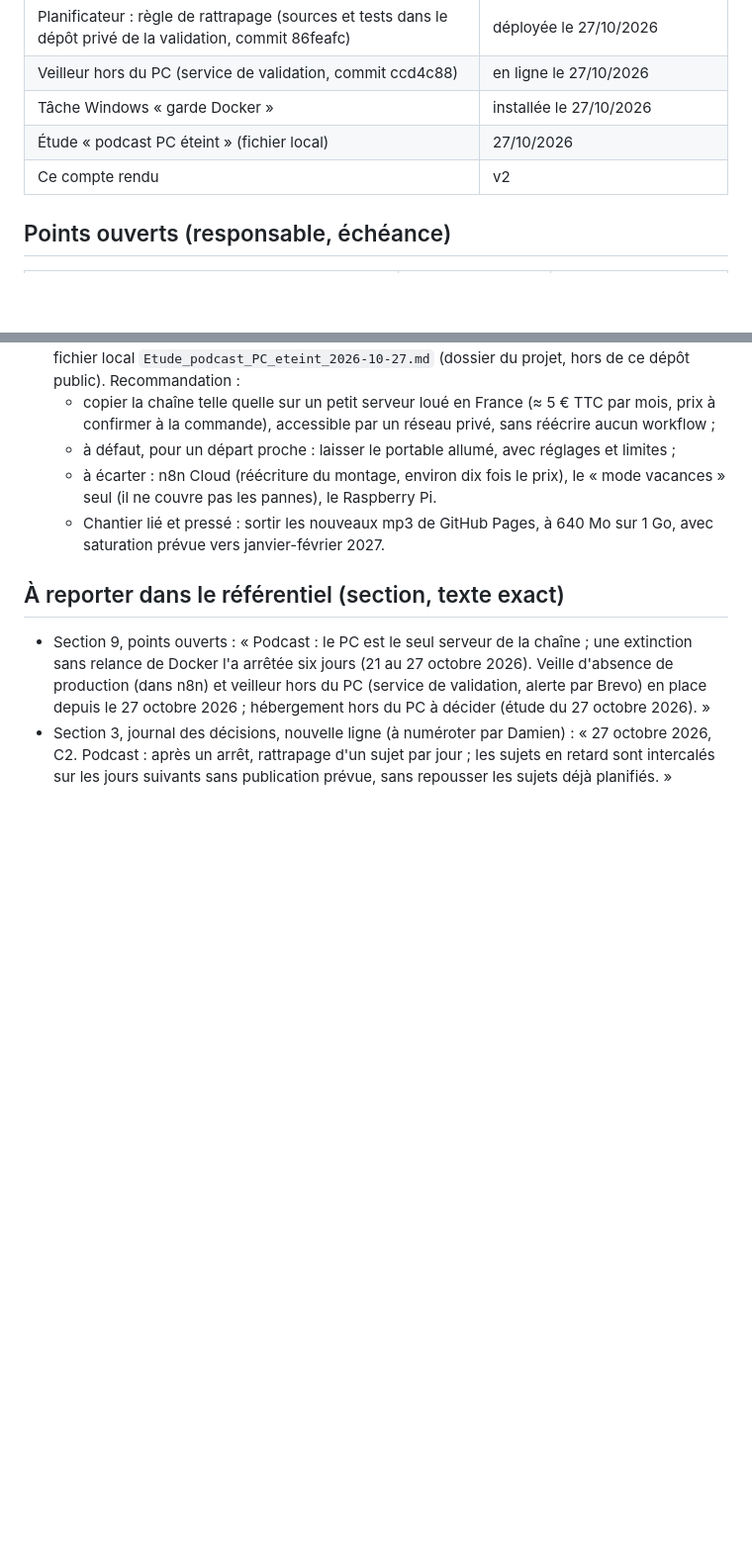
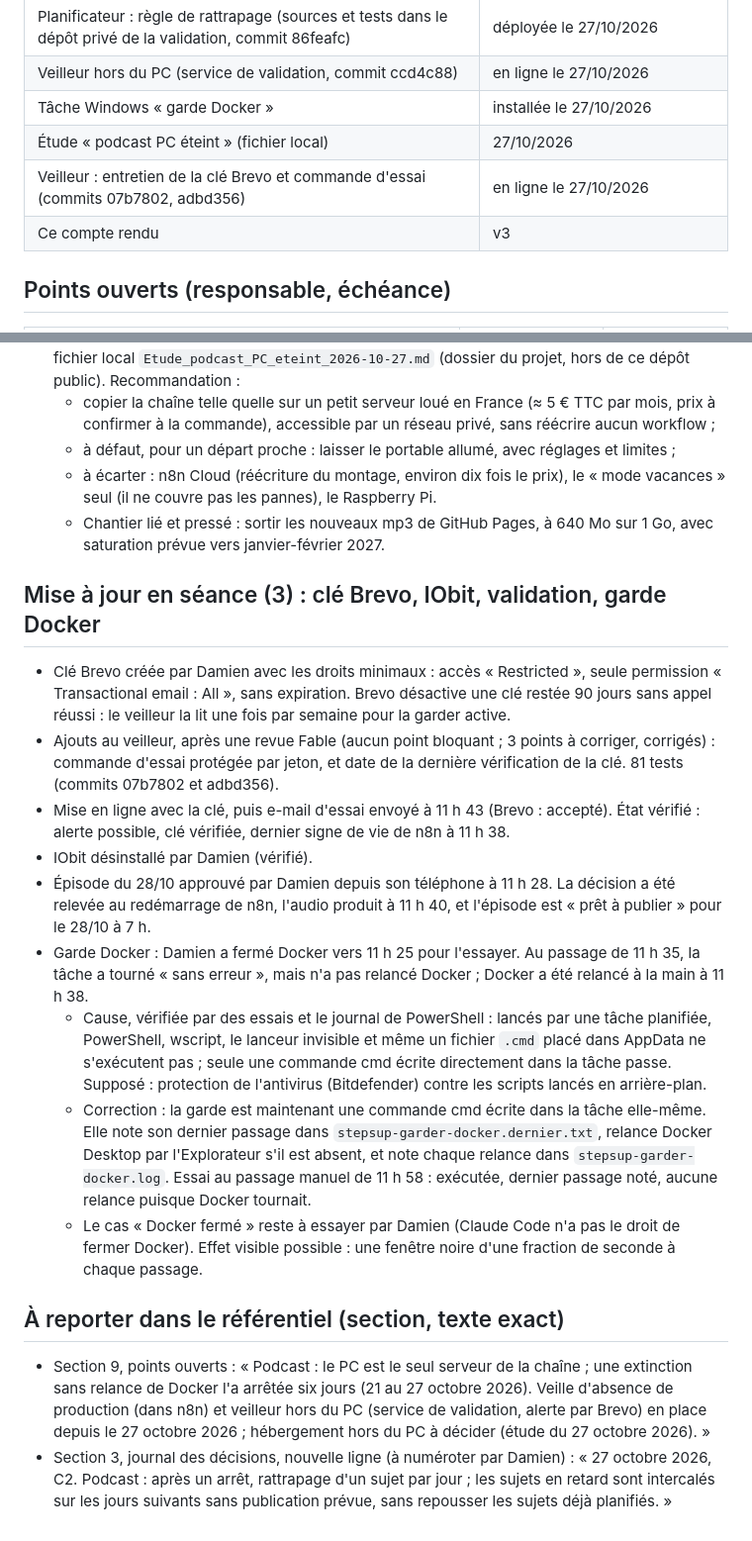
Before and after one commit to DamienGlobal/podcast-stepsup, a Markdown page: CR_2026-10-27_podcast-reprise.md, 2 parts joined by grey strips. Shown at 99% size. Rendered like a GitHub page; blank space fills up the shorter version.

Commit message:
CR 27/10 v3 : clé Brevo et essai d'envoi, IObit désinstallé, épisode du 28/10 approuvé, garde Docker corrigée
Co-Authored-By: Claude Opus 5.5 <noreply@anthropic.com>

```diff
--- a/CR_2026-10-27_podcast-reprise.md
+++ b/CR_2026-10-27_podcast-reprise.md
@@ -54,7 +54,8 @@ Objet : reprise de la chaîne du podcast STEPS'UP, à l'arrêt depuis le 21 octo
 | Veilleur hors du PC (service de validation, commit ccd4c88) | en ligne le 27/10/2026 |
 | Tâche Windows « garde Docker » | installée le 27/10/2026 |
 | Étude « podcast PC éteint » (fichier local) | 27/10/2026 |
-| Ce compte rendu | v2 |
+| Veilleur : entretien de la clé Brevo et commande d'essai (commits 07b7802, adbd356) | en ligne le 27/10/2026 |
+| Ce compte rendu | v3 |
 
 ## Points ouverts (responsable, échéance)
 
@@ -113,6 +114,18 @@ Coût : nul ou presque. Il faut le « go » de Damien et le choix du canal d'env
   - à écarter : n8n Cloud (réécriture du montage, environ dix fois le prix), le « mode vacances » seul (il ne couvre pas les pannes), le Raspberry Pi.
   - Chantier lié et pressé : sortir les nouveaux mp3 de GitHub Pages, à 640 Mo sur 1 Go, avec saturation prévue vers janvier-février 2027.
 
+## Mise à jour en séance (3) : clé Brevo, IObit, validation, garde Docker
+
+- Clé Brevo créée par Damien avec les droits minimaux : accès « Restricted », seule permission « Transactional email : All », sans expiration. Brevo désactive une clé restée 90 jours sans appel réussi : le veilleur la lit une fois par semaine pour la garder active.
+- Ajouts au veilleur, après une revue Fable (aucun point bloquant ; 3 points à corriger, corrigés) : commande d'essai protégée par jeton, et date de la dernière vérification de la clé. 81 tests (commits 07b7802 et adbd356).
+- Mise en ligne avec la clé, puis e-mail d'essai envoyé à 11 h 43 (Brevo : accepté). État vérifié : alerte possible, clé vérifiée, dernier signe de vie de n8n à 11 h 38.
+- IObit désinstallé par Damien (vérifié).
+- Épisode du 28/10 approuvé par Damien depuis son téléphone à 11 h 28. La décision a été relevée au redémarrage de n8n, l'audio produit à 11 h 40, et l'épisode est « prêt à publier » pour le 28/10 à 7 h.
+- Garde Docker : Damien a fermé Docker vers 11 h 25 pour l'essayer. Au passage de 11 h 35, la tâche a tourné « sans erreur », mais n'a pas relancé Docker ; Docker a été relancé à la main à 11 h 38.
+  - Cause, vérifiée par des essais et le journal de PowerShell : lancés par une tâche planifiée, PowerShell, wscript, le lanceur invisible et même un fichier `.cmd` placé dans AppData ne s'exécutent pas ; seule une commande cmd écrite directement dans la tâche passe. Supposé : protection de l'antivirus (Bitdefender) contre les scripts lancés en arrière-plan.
+  - Correction : la garde est maintenant une commande cmd écrite dans la tâche elle-même. Elle note son dernier passage dans `stepsup-garder-docker.dernier.txt`, relance Docker Desktop par l'Explorateur s'il est absent, et note chaque relance dans `stepsup-garder-docker.log`. Essai au passage manuel de 11 h 58 : exécutée, dernier passage noté, aucune relance puisque Docker tournait.
+  - Le cas « Docker fermé » reste à essayer par Damien (Claude Code n'a pas le droit de fermer Docker). Effet visible possible : une fenêtre noire d'une fraction de seconde à chaque passage.
+
 ## À reporter dans le référentiel (section, texte exact)
 
 - Section 9, points ouverts : « Podcast : le PC est le seul serveur de la chaîne ; une extinction sans relance de Docker l'a arrêtée six jours (21 au 27 octobre 2026). Veille d'absence de production (dans n8n) et veilleur hors du PC (service de validation, alerte par Brevo) en place depuis le 27 octobre 2026 ; hébergement hors du PC à décider (étude du 27 octobre 2026). »
```
Also changed, not shown: other parts of CR_2026-10-27_podcast-reprise.md (+4 -4 lines).
